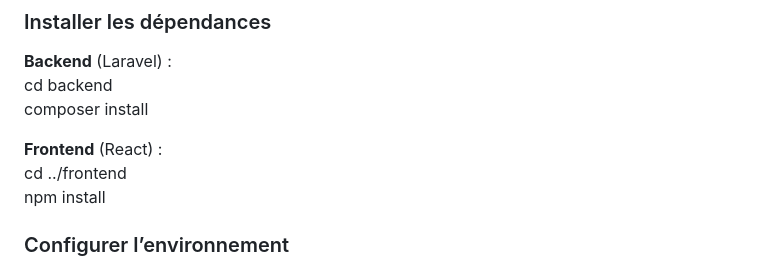
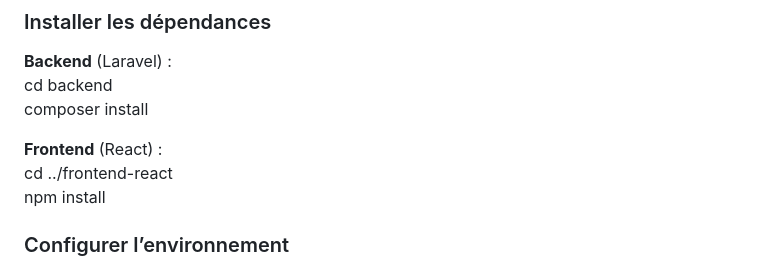
Before and after one commit to hicham-xr/HotelHarmony, a Markdown page: readme.md, the part around the change. GitHub-like rendering.

```diff
--- a/readme.md
+++ b/readme.md
@@ -25,7 +25,7 @@ cd backend
 composer install
 
 **Frontend** (React) :
-cd ../frontend
+cd ../frontend-react
 npm install
 
 ### Configurer l’environnement
```
